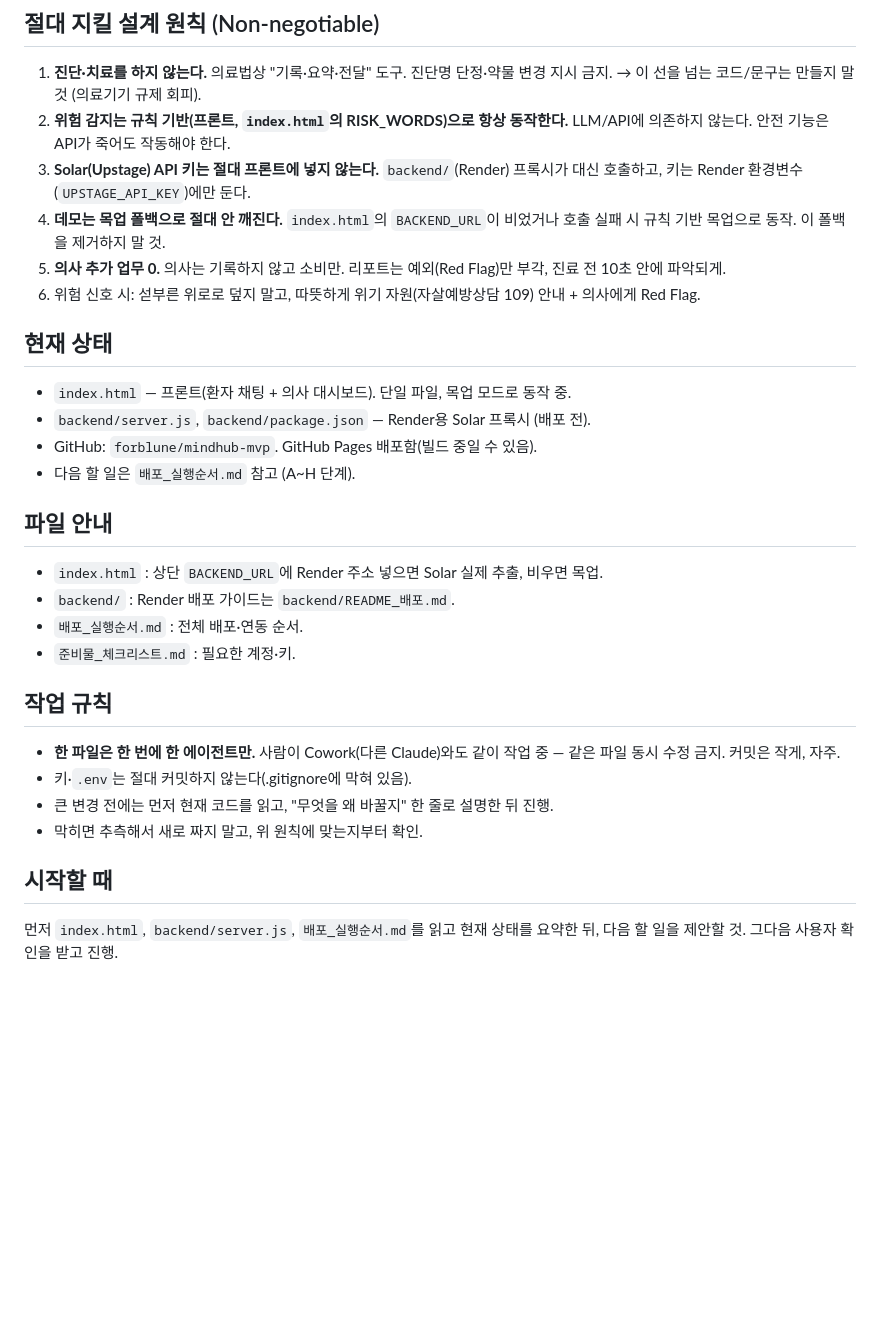
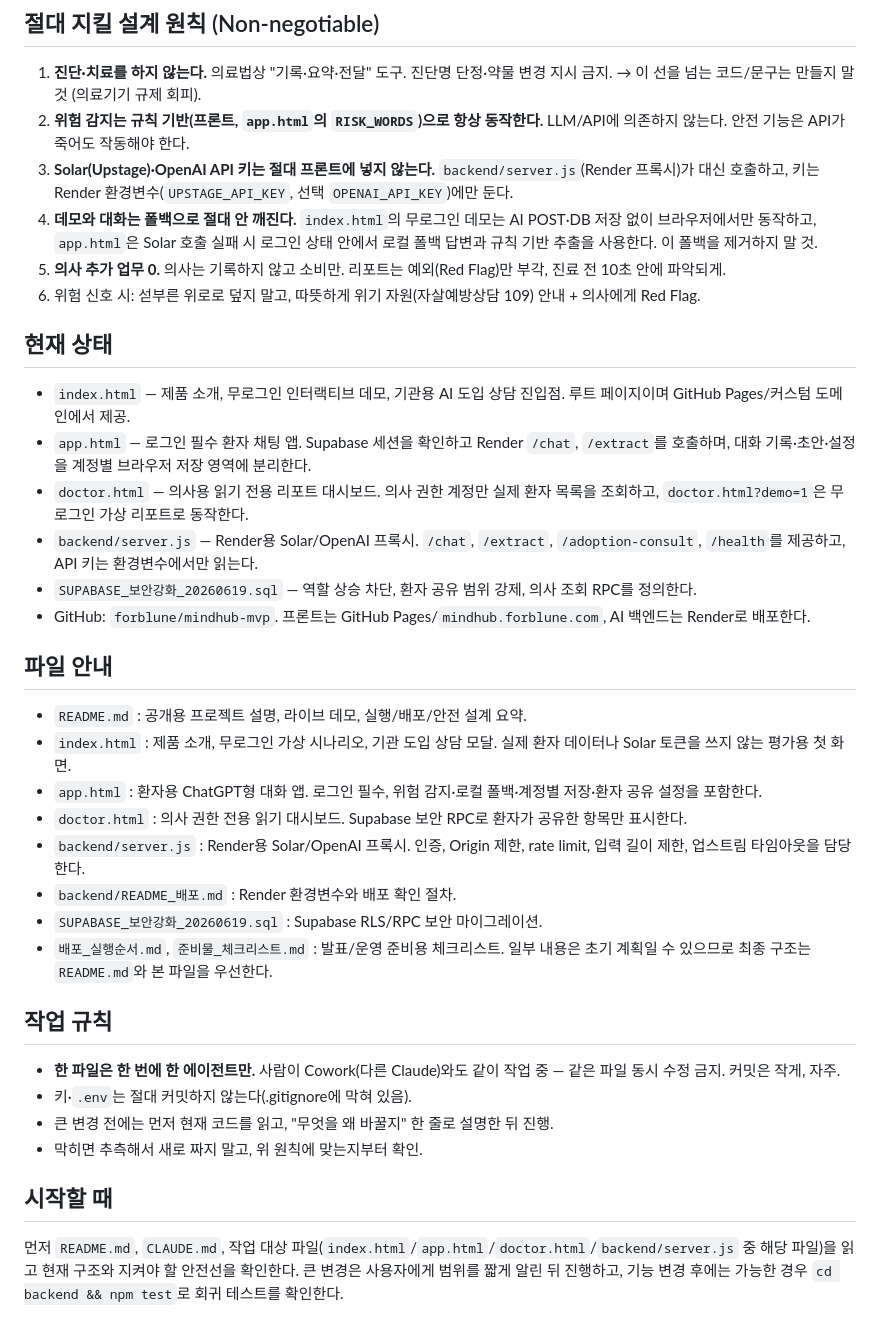
Before and after one commit to forblune/mindhub-mvp, a Markdown page: CLAUDE.md, the part around the change. Rendered like a GitHub page; blank space fills up the shorter version.

Commit message:
docs: CLAUDE.md 구조와 개발일지 갱신

```diff
--- a/CLAUDE.md
+++ b/CLAUDE.md
@@ -9,23 +9,29 @@
 
 ## 절대 지킬 설계 원칙 (Non-negotiable)
 1. **진단·치료를 하지 않는다.** 의료법상 "기록·요약·전달" 도구. 진단명 단정·약물 변경 지시 금지. → 이 선을 넘는 코드/문구는 만들지 말 것 (의료기기 규제 회피).
-2. **위험 감지는 규칙 기반(프론트, `index.html`의 RISK_WORDS)으로 항상 동작한다.** LLM/API에 의존하지 않는다. 안전 기능은 API가 죽어도 작동해야 한다.
-3. **Solar(Upstage) API 키는 절대 프론트에 넣지 않는다.** `backend/`(Render) 프록시가 대신 호출하고, 키는 Render 환경변수(`UPSTAGE_API_KEY`)에만 둔다.
-4. **데모는 목업 폴백으로 절대 안 깨진다.** `index.html`의 `BACKEND_URL`이 비었거나 호출 실패 시 규칙 기반 목업으로 동작. 이 폴백을 제거하지 말 것.
+2. **위험 감지는 규칙 기반(프론트, `app.html`의 `RISK_WORDS`)으로 항상 동작한다.** LLM/API에 의존하지 않는다. 안전 기능은 API가 죽어도 작동해야 한다.
+3. **Solar(Upstage)·OpenAI API 키는 절대 프론트에 넣지 않는다.** `backend/server.js`(Render 프록시)가 대신 호출하고, 키는 Render 환경변수(`UPSTAGE_API_KEY`, 선택 `OPENAI_API_KEY`)에만 둔다.
+4. **데모와 대화는 폴백으로 절대 안 깨진다.** `index.html`의 무로그인 데모는 AI POST·DB 저장 없이 브라우저에서만 동작하고, `app.html`은 Solar 호출 실패 시 로그인 상태 안에서 로컬 폴백 답변과 규칙 기반 추출을 사용한다. 이 폴백을 제거하지 말 것.
 5. **의사 추가 업무 0.** 의사는 기록하지 않고 소비만. 리포트는 예외(Red Flag)만 부각, 진료 전 10초 안에 파악되게.
 6. 위험 신호 시: 섣부른 위로로 덮지 말고, 따뜻하게 위기 자원(자살예방상담 109) 안내 + 의사에게 Red Flag.
 
 ## 현재 상태
-- `index.html` — 프론트(환자 채팅 + 의사 대시보드). 단일 파일, 목업 모드로 동작 중.
-- `backend/server.js`, `backend/package.json` — Render용 Solar 프록시 (배포 전).
-- GitHub: `forblune/mindhub-mvp`. GitHub Pages 배포함(빌드 중일 수 있음).
-- 다음 할 일은 `배포_실행순서.md` 참고 (A~H 단계).
+- `index.html` — 제품 소개, 무로그인 인터랙티브 데모, 기관용 AI 도입 상담 진입점. 루트 페이지이며 GitHub Pages/커스텀 도메인에서 제공.
+- `app.html` — 로그인 필수 환자 채팅 앱. Supabase 세션을 확인하고 Render `/chat`, `/extract`를 호출하며, 대화 기록·초안·설정을 계정별 브라우저 저장 영역에 분리한다.
+- `doctor.html` — 의사용 읽기 전용 리포트 대시보드. 의사 권한 계정만 실제 환자 목록을 조회하고, `doctor.html?demo=1`은 무로그인 가상 리포트로 동작한다.
+- `backend/server.js` — Render용 Solar/OpenAI 프록시. `/chat`, `/extract`, `/adoption-consult`, `/health`를 제공하고, API 키는 환경변수에서만 읽는다.
+- `SUPABASE_보안강화_20260619.sql` — 역할 상승 차단, 환자 공유 범위 강제, 의사 조회 RPC를 정의한다.
+- GitHub: `forblune/mindhub-mvp`. 프론트는 GitHub Pages/`mindhub.forblune.com`, AI 백엔드는 Render로 배포한다.
 
 ## 파일 안내
-- `index.html` : 상단 `BACKEND_URL`에 Render 주소 넣으면 Solar 실제 추출, 비우면 목업.
-- `backend/` : Render 배포 가이드는 `backend/README_배포.md`.
-- `배포_실행순서.md` : 전체 배포·연동 순서.
-- `준비물_체크리스트.md` : 필요한 계정·키.
+- `README.md` : 공개용 프로젝트 설명, 라이브 데모, 실행/배포/안전 설계 요약.
+- `index.html` : 제품 소개, 무로그인 가상 시나리오, 기관 도입 상담 모달. 실제 환자 데이터나 Solar 토큰을 쓰지 않는 평가용 첫 화면.
+- `app.html` : 환자용 ChatGPT형 대화 앱. 로그인 필수, 위험 감지·로컬 폴백·계정별 저장·환자 공유 설정을 포함한다.
+- `doctor.html` : 의사 권한 전용 읽기 대시보드. Supabase 보안 RPC로 환자가 공유한 항목만 표시한다.
+- `backend/server.js` : Render용 Solar/OpenAI 프록시. 인증, Origin 제한, rate limit, 입력 길이 제한, 업스트림 타임아웃을 담당한다.
+- `backend/README_배포.md` : Render 환경변수와 배포 확인 절차.
+- `SUPABASE_보안강화_20260619.sql` : Supabase RLS/RPC 보안 마이그레이션.
+- `배포_실행순서.md`, `준비물_체크리스트.md` : 발표/운영 준비용 체크리스트. 일부 내용은 초기 계획일 수 있으므로 최종 구조는 `README.md`와 본 파일을 우선한다.
 
 ## 작업 규칙
 - **한 파일은 한 번에 한 에이전트만.** 사람이 Cowork(다른 Claude)와도 같이 작업 중 — 같은 파일 동시 수정 금지. 커밋은 작게, 자주.
@@ -34,4 +40,4 @@
 - 막히면 추측해서 새로 짜지 말고, 위 원칙에 맞는지부터 확인.
 
 ## 시작할 때
-먼저 `index.html`, `backend/server.js`, `배포_실행순서.md`를 읽고 현재 상태를 요약한 뒤, 다음 할 일을 제안할 것. 그다음 사용자 확인을 받고 진행.
+먼저 `README.md`, `CLAUDE.md`, 작업 대상 파일(`index.html`/`app.html`/`doctor.html`/`backend/server.js` 중 해당 파일)을 읽고 현재 구조와 지켜야 할 안전선을 확인한다. 큰 변경은 사용자에게 범위를 짧게 알린 뒤 진행하고, 기능 변경 후에는 가능한 경우 `cd backend && npm test`로 회귀 테스트를 확인한다.
```
Also changed, not shown: 개발일지.md (+7 -0 lines).
